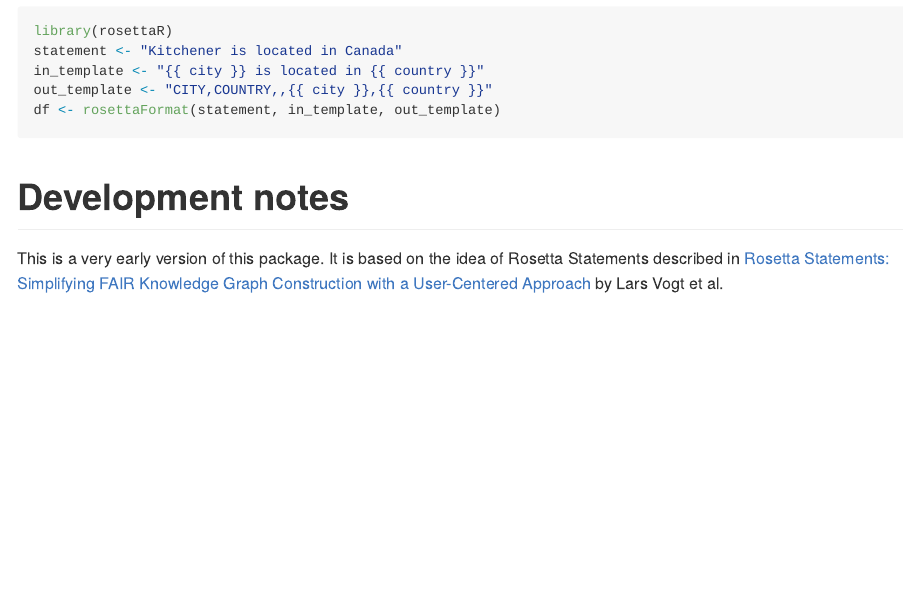
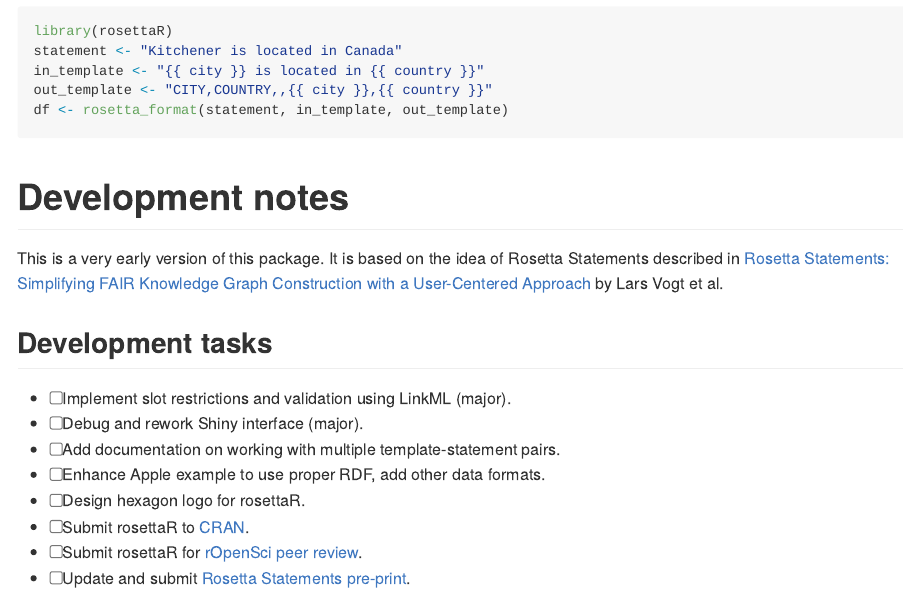
Before and after one commit to timalamenciak/rosettaR, an R Markdown document (README.Rmd): the page in a window 1100 px wide, from 480 px down. The pictures show the output file README.md that the author committed with the source, drawn offline in the style of GitHub.

Commit message:
Updated readme

````diff
--- a/README.Rmd
+++ b/README.Rmd
@@ -38,9 +38,19 @@
 statement <- "Kitchener is located in Canada"
 in_template <- "{{ city }} is located in {{ country }}"
 out_template <- "CITY,COUNTRY,,{{ city }},{{ country }}"
-df <- rosettaFormat(statement, in_template, out_template)
+df <- rosetta_format(statement, in_template, out_template)
 ```
 
 # Development notes
 
 This is a very early version of this package. It is based on the idea of Rosetta Statements described in [Rosetta Statements: Simplifying FAIR Knowledge Graph Construction with a User-Centered Approach](https://arxiv.org/abs/2407.20007) by Lars Vogt et al.
+
+## Development tasks
+- [ ] Implement slot restrictions and validation using LinkML (major).
+- [ ] Debug and rework Shiny interface (major).
+- [ ] Add documentation on working with multiple template-statement pairs.
+- [ ] Enhance Apple example to use proper RDF, add other data formats.
+- [ ] Design hexagon logo for rosettaR.
+- [ ] Submit rosettaR to [CRAN](https://cran.r-project.org/).
+- [ ] Submit rosettaR for [rOpenSci peer review](https://ropensci.org/software-review/).
+- [ ] Update and submit [Rosetta Statements pre-print](https://arxiv.org/abs/2407.20007).
````
Also changed, not shown: README.md.
